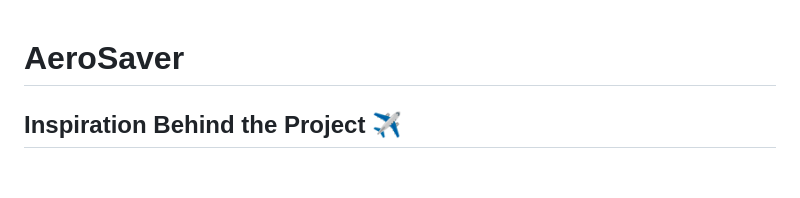
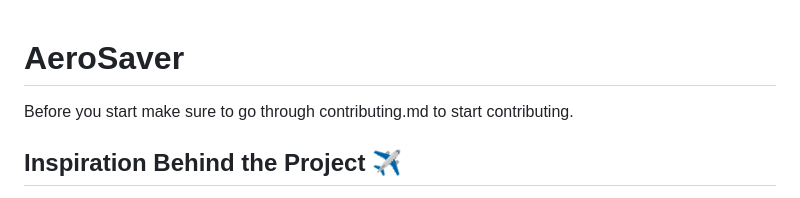
Before and after one commit to krittika2004/AeroSaver, a Markdown page: README.md, the part around the change. GitHub-like rendering; blank space fills up the shorter version.

```diff
--- a/README.md
+++ b/README.md
@@ -1,5 +1,5 @@
 # AeroSaver
-
+Before you start make sure to go through contributing.md to start contributing.
 ## Inspiration Behind the Project ✈️
 
 In today's globalized world, air travel has become essential for millions of people. However, flight prices fluctuate unpredictably, making it hard for travelers to find the best deals. Several factors, such as demand changes, seasonal trends, and airline policies, further complicate the process. Many travelers face overhead costs as they try to determine the best time to book flights and choose the right airline.
```
